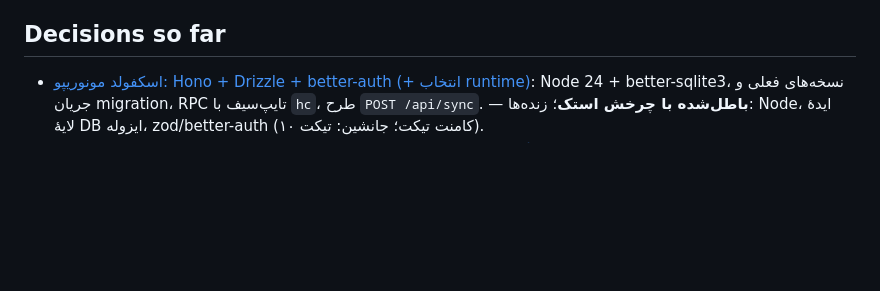
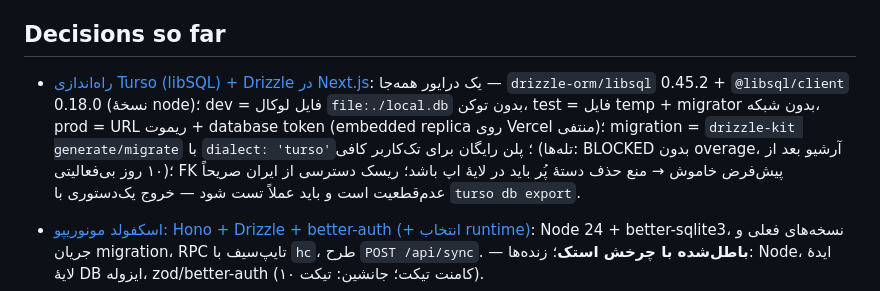
Before and after one commit to kianakiaei/spend_tracker, a Markdown page: .scratch/expense-tracker/map.md, the part around the change. Drawn GitHub-style; blank space fills up the shorter version.

Commit message:
docs(research): resolve Turso + Drizzle setup research (ticket 09)
One driver everywhere (drizzle-orm/libsql + @libsql/client node);
dev/test on local files (no network, no quota), prod remote URL +
database token; drizzle-kit generate/migrate with dialect 'turso';
free-plan traps documented (hard block on any limit, 10-day archive);
FK off by default -> category-delete rule must live in app layer;
Iran access flagged as unverified risk, exit via turso db export.

```diff
--- a/.scratch/expense-tracker/map.md
+++ b/.scratch/expense-tracker/map.md
@@ -19,6 +19,8 @@ Labels: wayfinder:map
 - طبق AGENTS.md: بعد از هر گام معنادار کامیت کوچک و منطقی؛ `.env` هرگز کامیت نمی‌شود.
 
 ## Decisions so far
+
+- [راه‌اندازی Turso (libSQL) + Drizzle در Next.js](issues/09-hosted-sql-provider.md): یک درایور همه‌جا — `drizzle-orm/libsql` 0.45.2 + `@libsql/client` 0.18.0 (نسخهٔ node)؛ dev = فایل لوکال `file:./local.db` بدون توکن، test = فایل temp + migrator بدون شبکه، prod = URL ریموت + database token (embedded replica روی Vercel منتفی)؛ migration = `drizzle-kit generate/migrate` با `dialect: 'turso'`؛ پلن رایگان برای تک‌کاربر کافی (تله‌ها: BLOCKED بدون overage، آرشیو بعد از ۱۰ روز بی‌فعالیتی)؛ FK پیش‌فرض خاموش → منع حذف دستهٔ پُر باید در لایهٔ اپ باشد؛ ریسک دسترسی از ایران صریحاً عدم‌قطعیت است و باید عملاً تست شود — خروج یک‌دستوری با `turso db export`.
 
 - [اسکفولد مونوریپو: Hono + Drizzle + better-auth (+ انتخاب runtime)](issues/03-hono-drizzle-auth-monorepo.md): Node 24 + better-sqlite3، نسخه‌های فعلی و جریان migration، RPC تایپ‌سیف با `hc`، طرح `POST /api/sync`. — **باطل‌شده با چرخش استک**؛ زنده‌ها: Node، ایدهٔ لایهٔ DB ایزوله، zod/better-auth (کامنت تیکت؛ جانشین: تیکت ۱۰).
 - [روش‌های دسته‌بندی خودکار فارسی، کاملاً آفلاین در مرورگر](issues/01-offline-persian-categorization.md): موتور «واژه‌نامهٔ نرمال‌شده + شمارنده‌های یادگرفته» در TypeScript خالص، بدون ML؛ نرمال‌ساز فارسی + نردبان اولویت شش‌مرحله‌ای؛ حدس ضعیف هرگز خودکار وصل نمی‌شود. — **پس از چرخش استک زنده است؛ فقط بستر ذخیره از Dexie به جدول SQL رفت** (کامنت تیکت).
```
Also changed, not shown: 2 other files.
